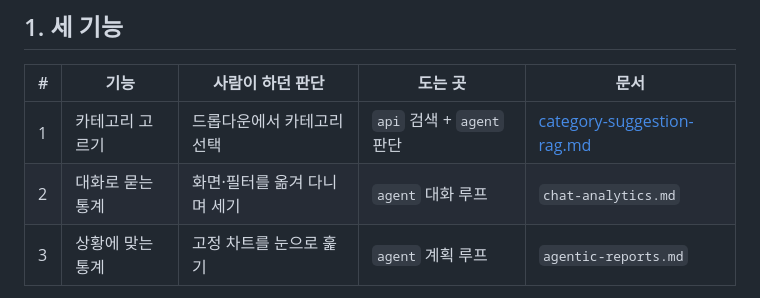
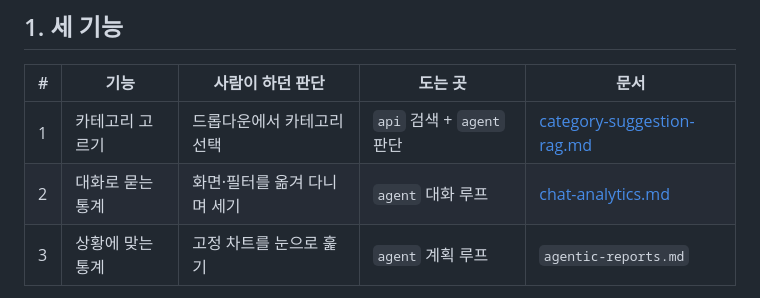
Before and after one commit to 2026-ai-service-engineering-a/account-book, a Markdown page: docs/ai/README.md, the part around the change. Drawn GitHub-style.

```diff
--- a/docs/ai/README.md
+++ b/docs/ai/README.md
@@ -17,7 +17,7 @@
 | # | 기능 | 사람이 하던 판단 | 도는 곳 | 문서 |
 |---|---|---|---|---|
 | 1 | 카테고리 고르기 | 드롭다운에서 카테고리 선택 | `api` 검색 + `agent` 판단 | [category-suggestion-rag.md](category-suggestion-rag.md) |
-| 2 | 대화로 묻는 통계 | 화면·필터를 옮겨 다니며 세기 | `agent` 대화 루프 | `chat-analytics.md` |
+| 2 | 대화로 묻는 통계 | 화면·필터를 옮겨 다니며 세기 | `agent` 대화 루프 | [chat-analytics.md](chat-analytics.md) |
 | 3 | 상황에 맞는 통계 | 고정 차트를 눈으로 훑기 | `agent` 계획 루프 | `agentic-reports.md` |
 
 셋은 난이도 순이 아니라 **자유도 순**이다. 1번은 답이 카테고리 목록 안에 있고, 2번은 답이
```
Also changed, not shown: docs/ai/chat-analytics.md (added, +261 -0 lines).
